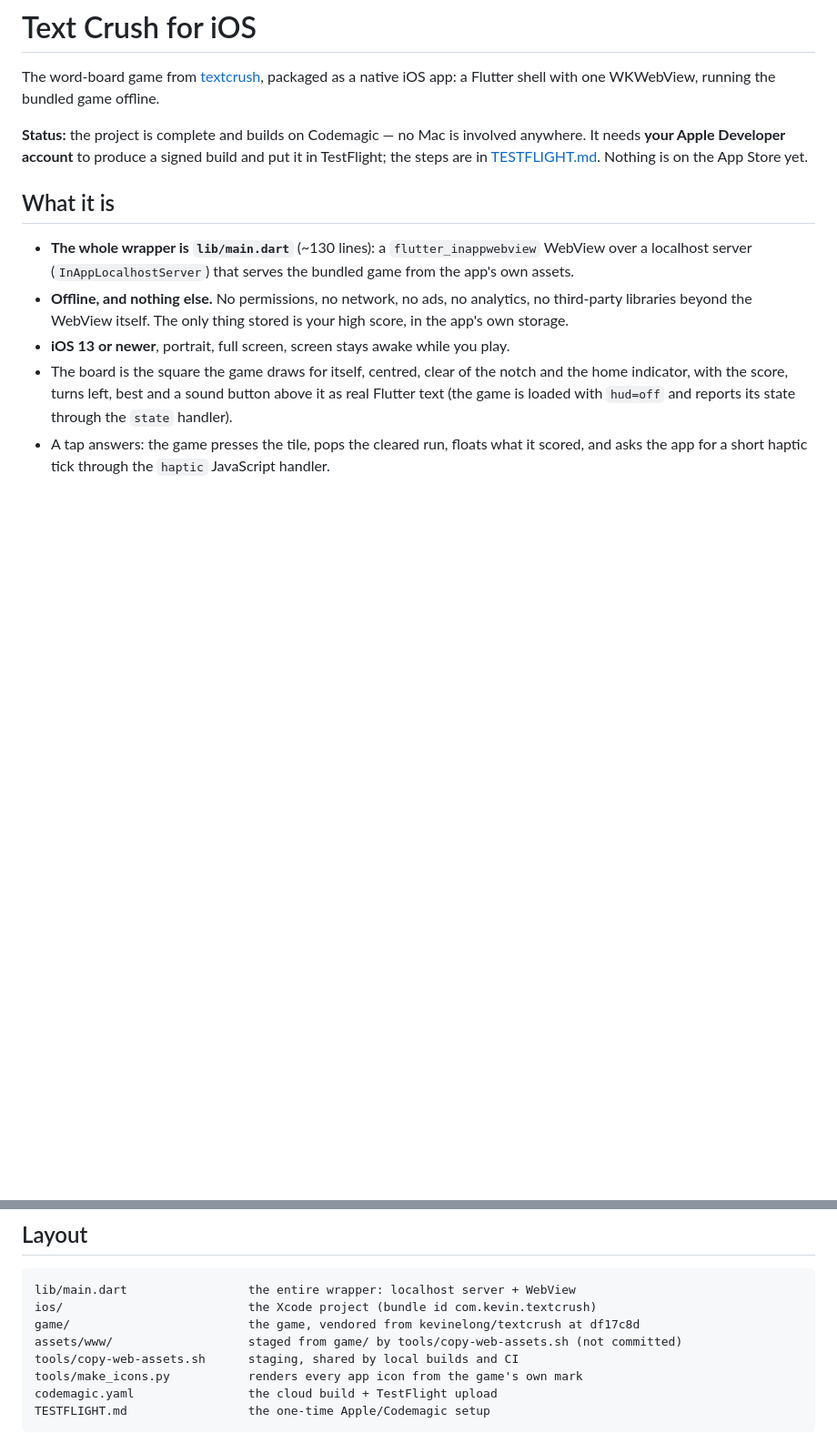
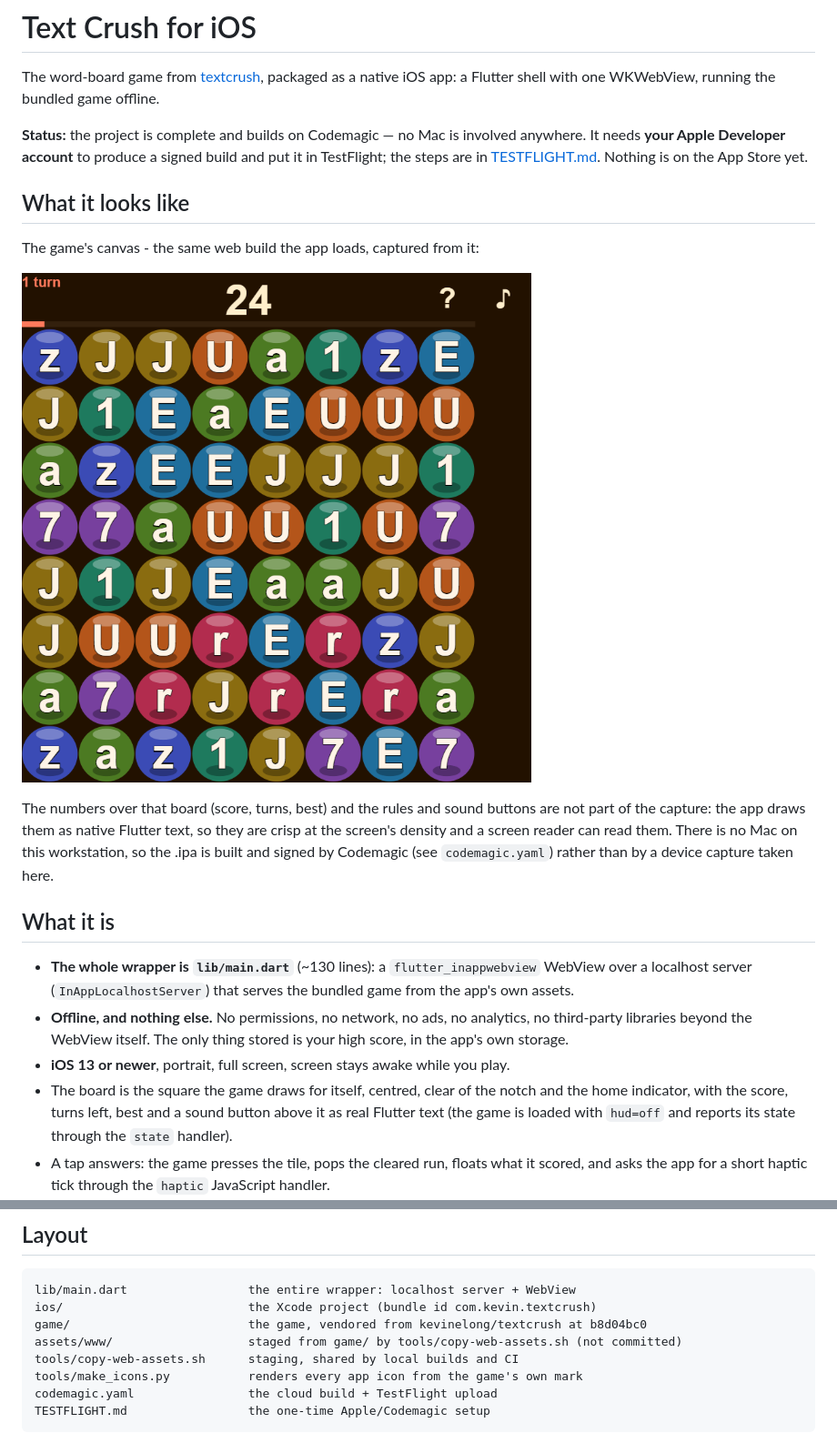
Before and after one commit to kevinelong/textcrush-ios, a Markdown page: README.md, 2 parts joined by grey strips. Shown at 91% size. Rendered like a GitHub page; pictures changed too: docs/canvas.png (added); blank space fills up the shorter version.

````diff
--- a/README.md
+++ b/README.md
@@ -6,6 +6,17 @@ iOS app: a Flutter shell with one WKWebView, running the bundled game offline.
 **Status:** the project is complete and builds on Codemagic — no Mac is involved anywhere. It needs
 **your Apple Developer account** to produce a signed build and put it in TestFlight; the steps are in
 [TESTFLIGHT.md](TESTFLIGHT.md). Nothing is on the App Store yet.
+
+## What it looks like
+
+The game's canvas - the same web build the app loads, captured from it:
+
+![The board](docs/canvas.png)
+
+The numbers over that board (score, turns, best) and the rules and sound buttons are not part of the
+capture: the app draws them as native Flutter text, so they are crisp at the screen's density and a
+screen reader can read them. There is no Mac on this workstation, so the .ipa is built and signed by
+Codemagic (see `codemagic.yaml`) rather than by a device capture taken here.
 
 ## What it is
 
@@ -32,7 +43,7 @@ ones. The high score is kept on the device.
 ```
 lib/main.dart                 the entire wrapper: localhost server + WebView
 ios/                          the Xcode project (bundle id com.kevin.textcrush)
-game/                         the game, vendored from kevinelong/textcrush at df17c8d
+game/                         the game, vendored from kevinelong/textcrush at b8d04bc0
 assets/www/                   staged from game/ by tools/copy-web-assets.sh (not committed)
 tools/copy-web-assets.sh      staging, shared by local builds and CI
 tools/make_icons.py           renders every app icon from the game's own mark
````
Also changed, not shown: 4 other files.
